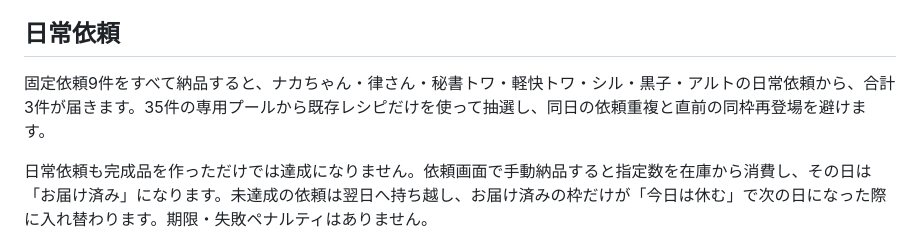
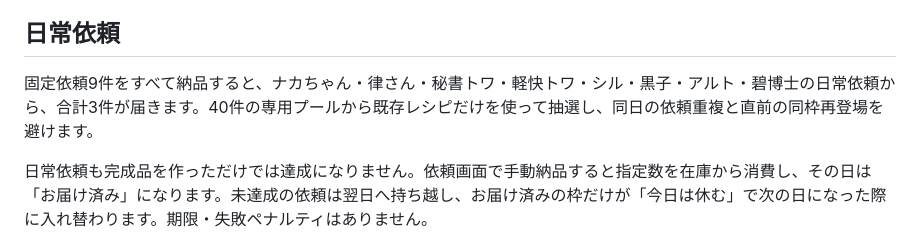
Before and after one commit to miosuhara0806-web/MioVerseCraftLife, a Markdown page: README.md, the part around the change. GitHub-like rendering.

Commit message:
Add Aoi Doctor daily requests

```diff
--- a/README.md
+++ b/README.md
@@ -36,7 +36,7 @@
 
 ## 日常依頼
 
-固定依頼9件をすべて納品すると、ナカちゃん・律さん・秘書トワ・軽快トワ・シル・黒子・アルトの日常依頼から、合計3件が届きます。35件の専用プールから既存レシピだけを使って抽選し、同日の依頼重複と直前の同枠再登場を避けます。
+固定依頼9件をすべて納品すると、ナカちゃん・律さん・秘書トワ・軽快トワ・シル・黒子・アルト・碧博士の日常依頼から、合計3件が届きます。40件の専用プールから既存レシピだけを使って抽選し、同日の依頼重複と直前の同枠再登場を避けます。
 
 日常依頼も完成品を作っただけでは達成になりません。依頼画面で手動納品すると指定数を在庫から消費し、その日は「お届け済み」になります。未達成の依頼は翌日へ持ち越し、お届け済みの枠だけが「今日は休む」で次の日になった際に入れ替わります。期限・失敗ペナルティはありません。
 
```
